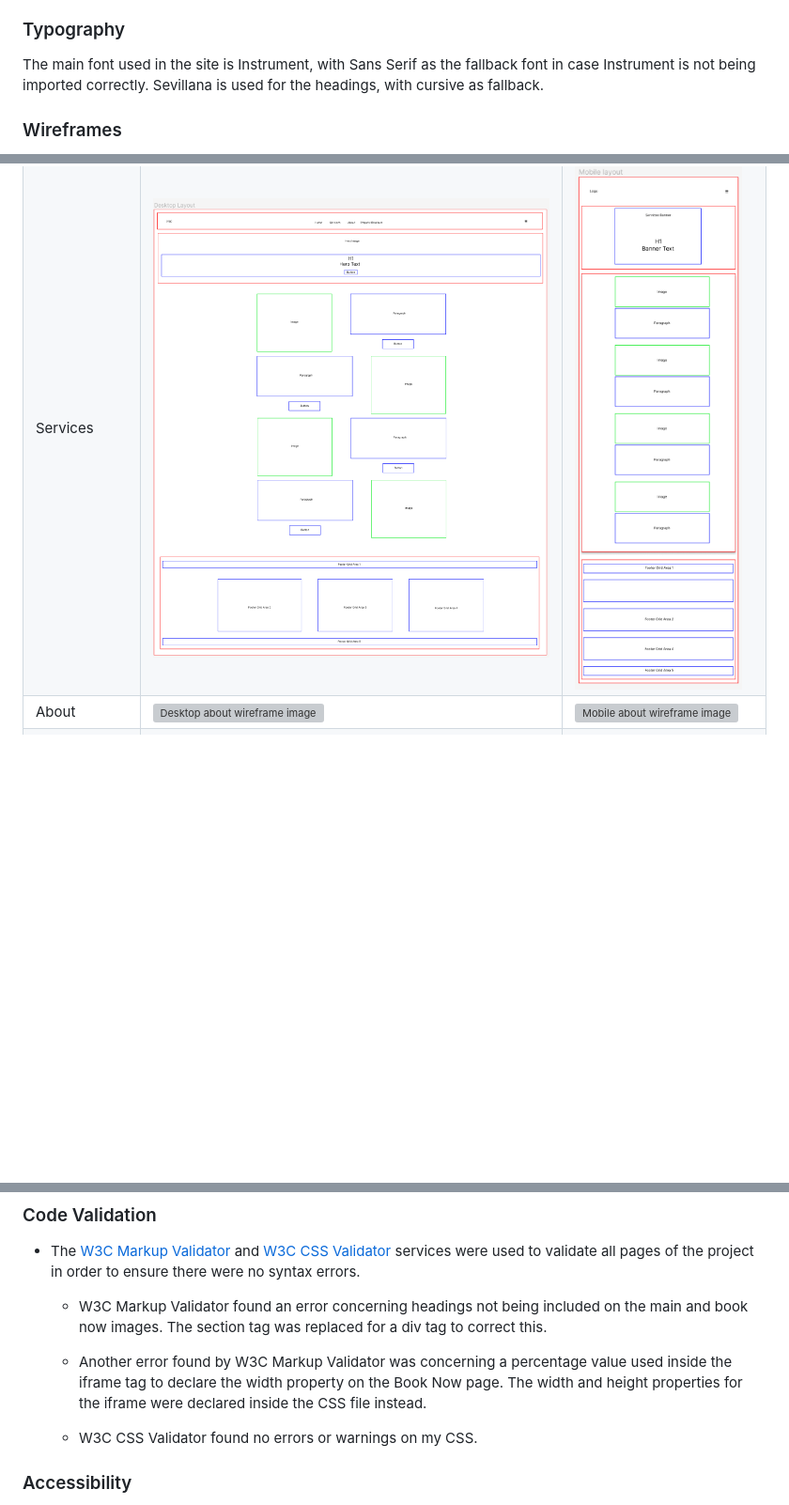
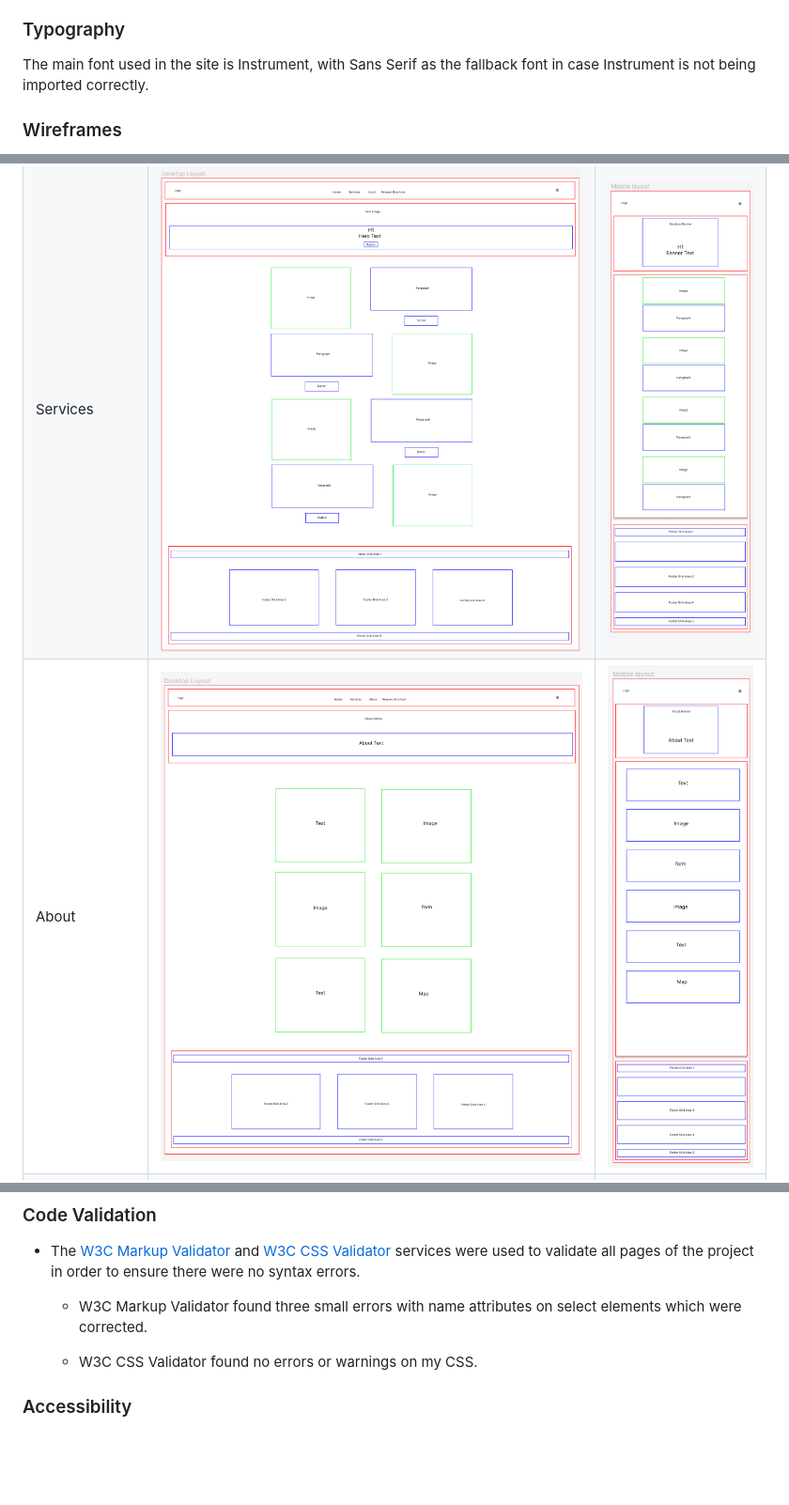
Before and after one commit to Genty83/Amazing_Spaces, a Markdown page: README.md, 3 parts joined by grey strips. Shown at 94% size. GitHub-like rendering; blank space fills up the shorter version; grey boxes are pictures that could not be loaded.

Commit message:
Added additional content to readme file

```diff
--- a/README.md
+++ b/README.md
@@ -80,7 +80,7 @@ The colors used in the site are three different tones of brown (#F7F1F0 and #C3A
 
 ### Typography
 
-The main font used in the site is Instrument, with Sans Serif as the fallback font in case Instrument is not being imported correctly. Sevillana is used for the headings, with cursive as fallback.
+The main font used in the site is Instrument, with Sans Serif as the fallback font in case Instrument is not being imported correctly.
 
 ### Wireframes
 
@@ -90,7 +90,7 @@ Page | Desktop Version | Mobile Version
 --- | --- | ---
 Index | ![Desktop index wireframe image](README_images/Homepage-desktop-layout.png) | ![Mobile index wireframe image](README_images/Homepage-mobile-layout.png)
 Services | ![Desktop services wireframe image](README_images/services-desktop-layout.png) | ![Mobile services wireframe image](README_images/services-mobile-layout.png)
-About | ![Desktop about wireframe image]() | ![Mobile about wireframe image]()
+About | ![Desktop about wireframe image](README_images/about-desktop-wireframe.png) | ![Mobile about wireframe image](README_images/about-mobile-wireframe.png)
 Request Brochure | ![Desktop request brochure image](README_images/brochure-desktop-wireframe.png) | ![Mobile request brochure image](README_images/brochure-mobile-wireframe.png)
 
 [Back to top ⇧](#Amazing-Spaces)
@@ -257,9 +257,8 @@ Request Brochure | ![Desktop request brochure image](README_images/brochure-desk
 
 * The [W3C Markup Validator](https://validator.w3.org/) and [W3C CSS Validator](https://jigsaw.w3.org/css-validator/) services were used to validate all pages of the project in order to ensure there were no syntax errors.
 
-    - W3C Markup Validator found an error concerning headings not being included on the main and book now images. The section tag was replaced for a div tag to correct this.
+    - W3C Markup Validator found three small errors with name attributes on select elements which were corrected.
 
-    - Another error found by W3C Markup Validator was concerning a percentage value used inside the iframe tag to declare the width property on the Book Now page. The width and height properties for the iframe were declared inside the CSS file instead.
 
     -  W3C CSS Validator found no errors or warnings on my CSS.
 
```
